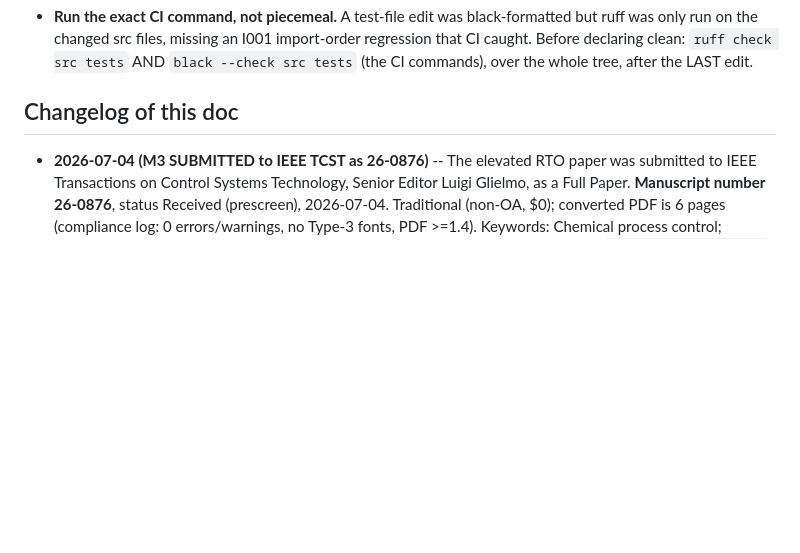
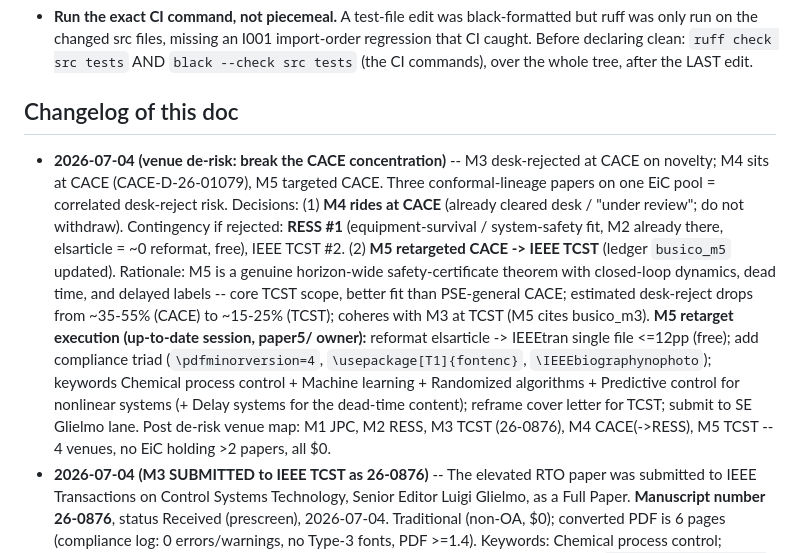
Before and after one commit to beebzy-droid/IPIS, a Markdown page: docs/HANDOFF.md, the part around the change. Rendered like a GitHub page; blank space fills up the shorter version.

Commit message:
Venue de-risk: retarget M5 CACE->IEEE TCST; M4 ride+RESS contingency; break CACE concentration

```diff
--- a/docs/HANDOFF.md
+++ b/docs/HANDOFF.md
@@ -1171,6 +1171,21 @@ First 3A build turn then delivers: DWSIM debutanizer twin spec + validation harn
   `black --check src tests` (the CI commands), over the whole tree, after the LAST edit.
 
 ## Changelog of this doc
+- **2026-07-04 (venue de-risk: break the CACE concentration)** -- M3 desk-rejected at CACE on
+  novelty; M4 sits at CACE (CACE-D-26-01079), M5 targeted CACE. Three conformal-lineage papers on
+  one EiC pool = correlated desk-reject risk. Decisions: (1) **M4 rides at CACE** (already cleared
+  desk / "under review"; do not withdraw). Contingency if rejected: **RESS #1** (equipment-survival /
+  system-safety fit, M2 already there, elsarticle = ~0 reformat, free), IEEE TCST #2. (2) **M5
+  retargeted CACE -> IEEE TCST** (ledger `busico_m5` updated). Rationale: M5 is a genuine horizon-wide
+  safety-certificate theorem with closed-loop dynamics, dead time, and delayed labels -- core TCST
+  scope, better fit than PSE-general CACE; estimated desk-reject drops from ~35-55% (CACE) to ~15-25%
+  (TCST); coheres with M3 at TCST (M5 cites busico_m3). **M5 retarget execution (up-to-date session,
+  paper5/ owner):** reformat elsarticle -> IEEEtran single file <=12pp (free); add compliance triad
+  (`\pdfminorversion=4`, `\usepackage[T1]{fontenc}`, `\IEEEbiographynophoto`); keywords Chemical
+  process control + Machine learning + Randomized algorithms + Predictive control for nonlinear
+  systems (+ Delay systems for the dead-time content); reframe cover letter for TCST; submit to SE
+  Glielmo lane. Post de-risk venue map: M1 JPC, M2 RESS, M3 TCST (26-0876), M4 CACE(->RESS), M5 TCST
+  -- 4 venues, no EiC holding >2 papers, all $0.
 - **2026-07-04 (M3 SUBMITTED to IEEE TCST as 26-0876)** -- The elevated RTO paper was submitted to
   IEEE Transactions on Control Systems Technology, Senior Editor Luigi Glielmo, as a Full Paper.
   **Manuscript number 26-0876**, status Received (prescreen), 2026-07-04. Traditional (non-OA, $0);
```
Also changed, not shown: docs/CITATION_LEDGER.md (+1 -1 lines).
